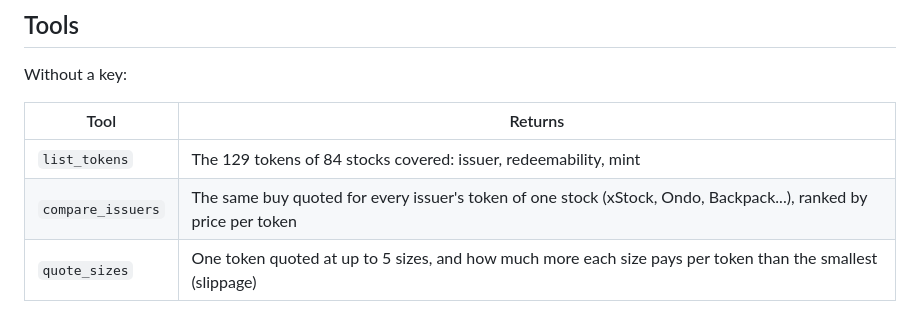
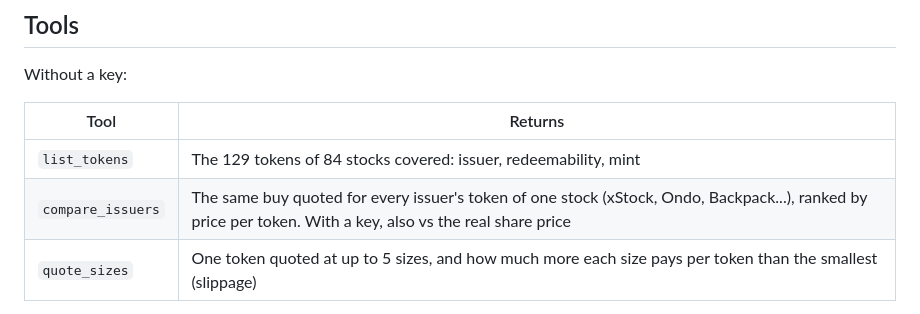
Before and after one commit to stephanet88/onchain-stocks-mcp, a Markdown page: README.md, the part around one of its changes. Rendered like a GitHub page.

Commit message:
0.2.2: compare_issuers shows the gap to the real share when a key is set; clearer demo

```diff
--- a/README.md
+++ b/README.md
@@ -38,7 +38,7 @@ Without a key:
 | Tool | Returns |
 |---|---|
 | `list_tokens` | The 129 tokens of 84 stocks covered: issuer, redeemability, mint |
-| `compare_issuers` | The same buy quoted for every issuer's token of one stock (xStock, Ondo, Backpack...), ranked by price per token |
+| `compare_issuers` | The same buy quoted for every issuer's token of one stock (xStock, Ondo, Backpack...), ranked by price per token. With a key, also vs the real share price |
 | `quote_sizes` | One token quoted at up to 5 sizes, and how much more each size pays per token than the smallest (slippage) |
 
 With a [tokens.xyz](https://tokens.xyz) key (`TOKENS_API_KEY`), three more:
```
Also changed, not shown: other parts of README.md (+1 -1 lines), demo.gif, 5 other files.
